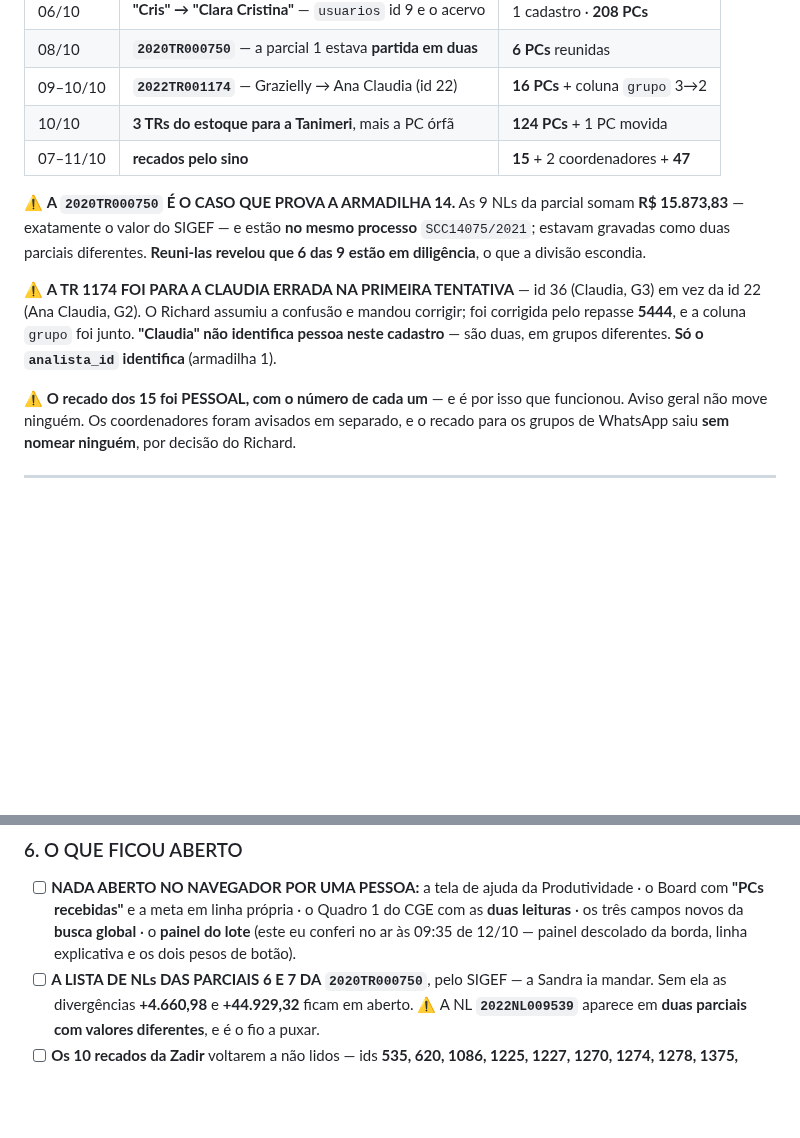
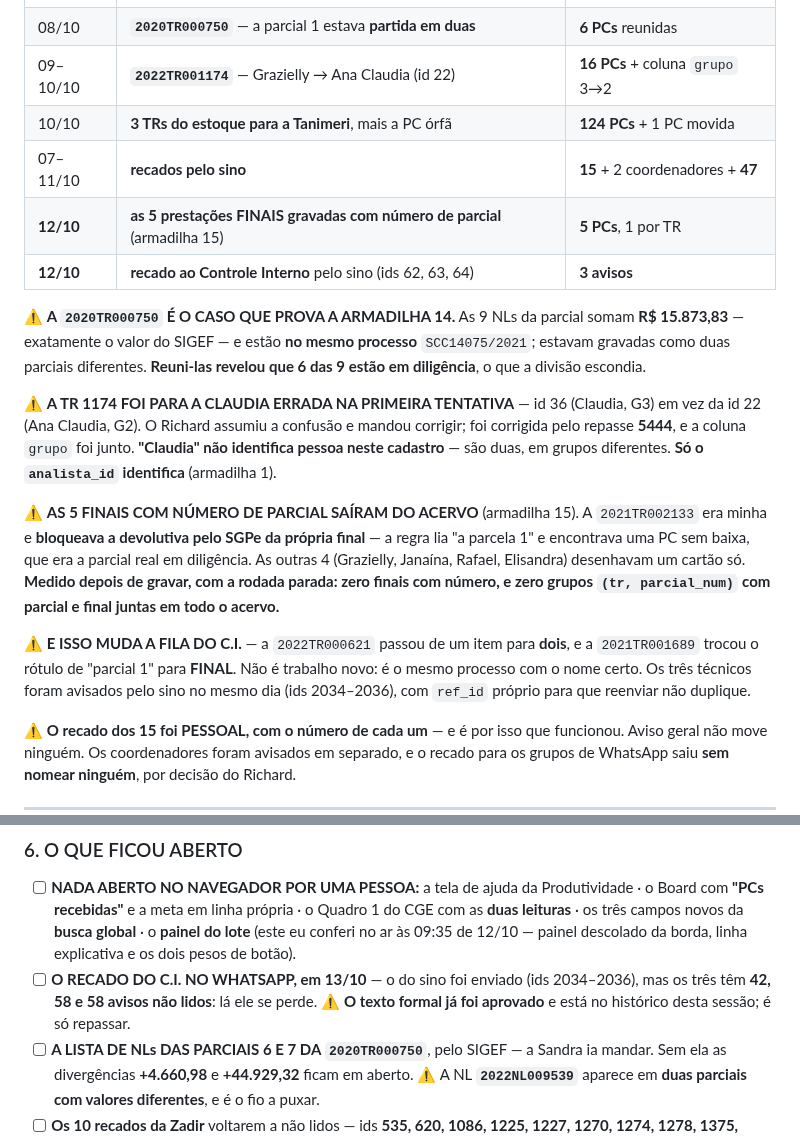
Before and after one commit to richardmottac-star/sigpc-gt, a Markdown page: SESSAO.md, 2 parts joined by grey strips. Drawn GitHub-style; blank space fills up the shorter version.

Commit message:
docs: as 5 finais corrigidas e o recado ao C.I. entram no estado
Registra no bloco de 05-12/10 as duas escritas desta tarde: as 5 prestacoes
finais que estavam gravadas com numero de parcial (armadilha 15) e o recado
aos tres tecnicos do Controle Interno pelo sino.

O aviso que fica: a correcao MUDA A FILA DO C.I. — a 2022TR000621 passou de
um item para dois. Nao e trabalho novo, mas e visivel para eles, e por isso
o recado saiu no mesmo dia. O do WhatsApp fica como pendencia de 13/10: os
tres tem 42, 58 e 58 avisos nao lidos no sino.

Co-Authored-By: Claude Opus 5 <noreply@anthropic.com>

```diff
--- a/SESSAO.md
+++ b/SESSAO.md
@@ -147,6 +147,8 @@ inteira). Mudou a forma do painel, não o que ele dispara. `teste_front_lote_ci.
 | 09–10/10 | **`2022TR001174`** — Grazielly → Ana Claudia (id 22) | **16 PCs** + coluna `grupo` 3→2 |
 | 10/10 | **3 TRs do estoque para a Tanimeri**, mais a PC órfã | **124 PCs** + 1 PC movida |
 | 07–11/10 | **recados pelo sino** | **15** + 2 coordenadores + **47** |
+| **12/10** | **as 5 prestações FINAIS gravadas com número de parcial** (armadilha 15) | **5 PCs**, 1 por TR |
+| **12/10** | **recado ao Controle Interno** pelo sino (ids 62, 63, 64) | **3 avisos** |
 
 ⚠️ **A `2020TR000750` É O CASO QUE PROVA A ARMADILHA 14.** As 9 NLs da parcial somam
 **R$ 15.873,83** — exatamente o valor do SIGEF — e estão **no mesmo processo** `SCC14075/2021`;
@@ -157,6 +159,18 @@ diligência**, o que a divisão escondia.
 id 22 (Ana Claudia, G2). O Richard assumiu a confusão e mandou corrigir; foi corrigida pelo repasse
 **5444**, e a coluna `grupo` foi junto. **"Claudia" não identifica pessoa neste cadastro** — são
 duas, em grupos diferentes. **Só o `analista_id` identifica** (armadilha 1).
+
+⚠️ **AS 5 FINAIS COM NÚMERO DE PARCIAL SAÍRAM DO ACERVO** (armadilha 15). A `2021TR002133` era
+minha e **bloqueava a devolutiva pelo SGPe da própria final** — a regra lia "a parcela 1" e
+encontrava uma PC sem baixa, que era a parcial real em diligência. As outras 4 (Grazielly,
+Janaína, Rafael, Elisandra) desenhavam um cartão só.
+**Medido depois de gravar, com a rodada parada: zero finais com número, e zero grupos
+`(tr, parcial_num)` com parcial e final juntas em todo o acervo.**
+
+⚠️ **E ISSO MUDA A FILA DO C.I.** — a `2022TR000621` passou de um item para **dois**, e a
+`2021TR001689` trocou o rótulo de "parcial 1" para **FINAL**. Não é trabalho novo: é o mesmo
+processo com o nome certo. Os três técnicos foram avisados pelo sino no mesmo dia (ids 2034–2036),
+com `ref_id` próprio para que reenviar não duplique.
 
 ⚠️ **O recado dos 15 foi PESSOAL, com o número de cada um** — e é por isso que funcionou. Aviso
 geral não move ninguém. Os coordenadores foram avisados em separado, e o recado para os grupos de
@@ -203,6 +217,9 @@ Escritas para o Richard encaminhar. **O que delas é regra, e não recado:**
       **"PCs recebidas"** e a meta em linha própria · o Quadro 1 do CGE com as **duas leituras** ·
       os três campos novos da **busca global** · o **painel do lote** (este eu conferi no ar às
       09:35 de 12/10 — painel descolado da borda, linha explicativa e os dois pesos de botão).
+- [ ] **O RECADO DO C.I. NO WHATSAPP, em 13/10** — o do sino foi enviado (ids 2034–2036), mas os
+      três têm **42, 58 e 58 avisos não lidos**: lá ele se perde. ⚠️ **O texto formal já foi
+      aprovado** e está no histórico desta sessão; é só repassar.
 - [ ] **A LISTA DE NLs DAS PARCIAIS 6 E 7 DA `2020TR000750`**, pelo SIGEF — a Sandra ia mandar.
       Sem ela as divergências **+4.660,98** e **+44.929,32** ficam em aberto. ⚠️ A NL
       **`2022NL009539`** aparece em **duas parciais com valores diferentes**, e é o fio a puxar.
```
